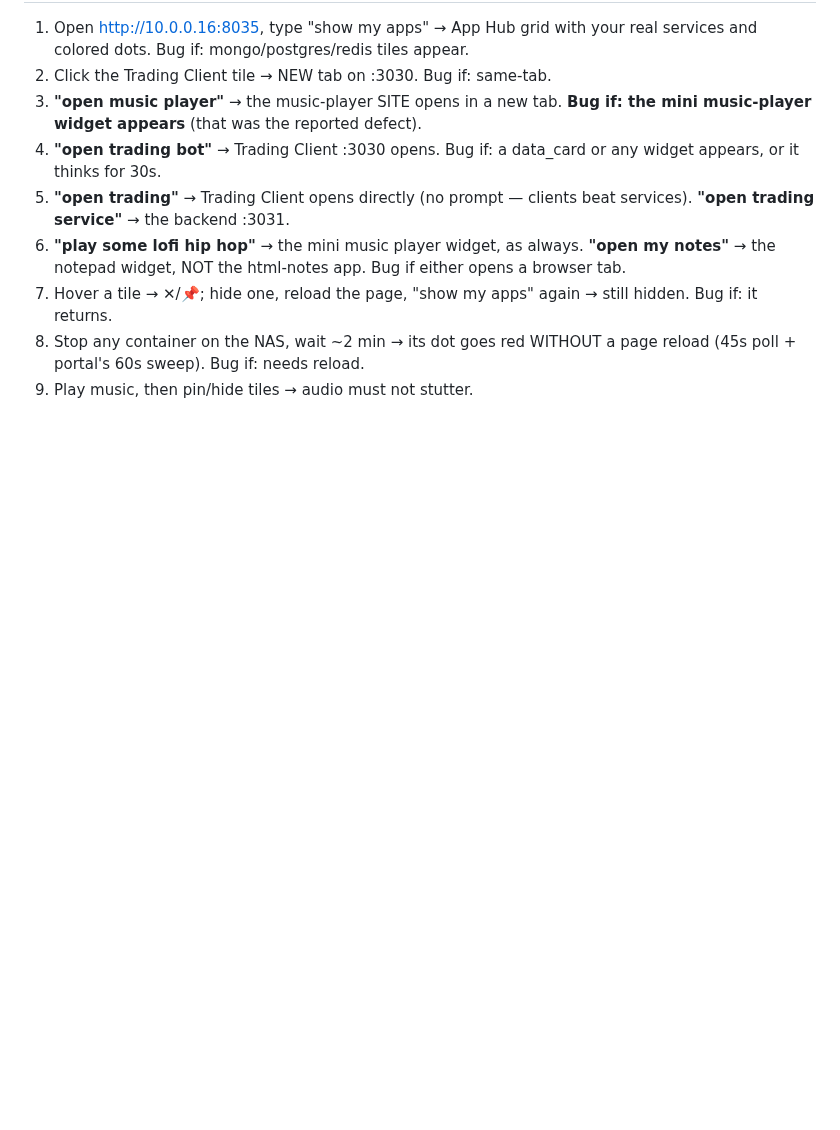
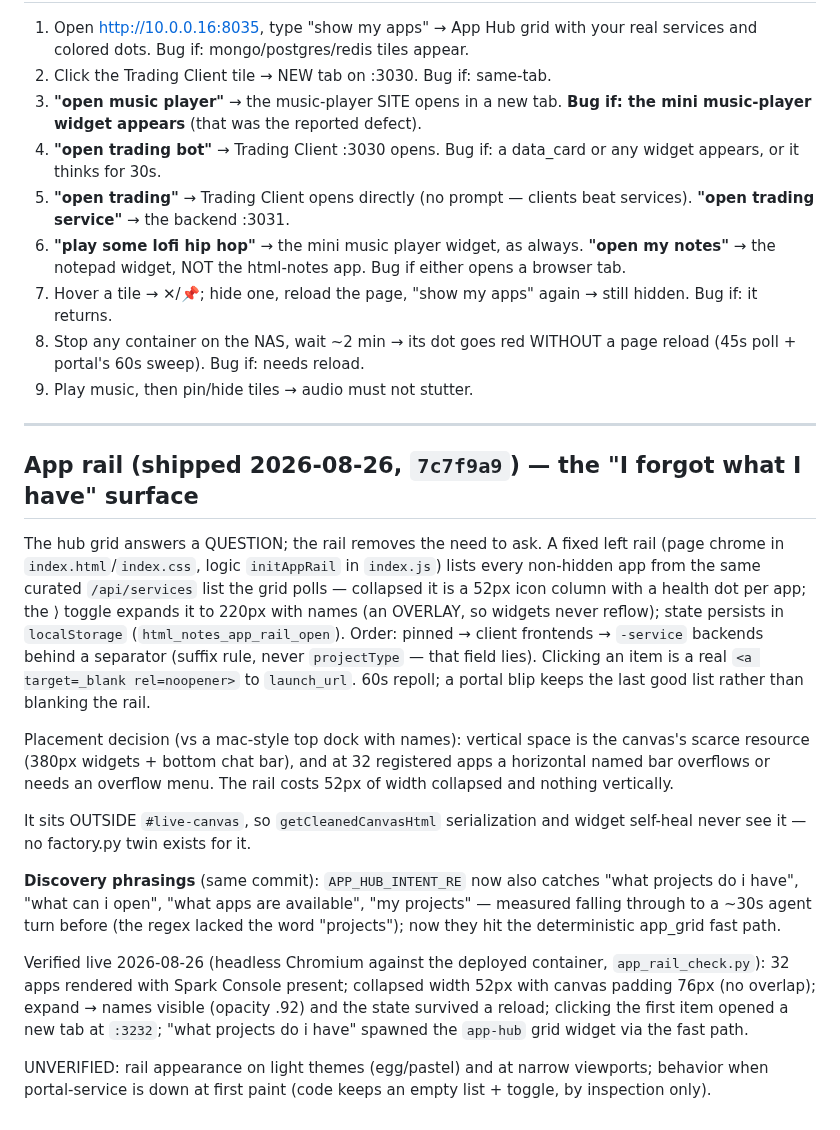
Before and after one commit to LazyCat420/HTML-Notes, a Markdown page: APP_HUB.md, the part around the change. Drawn GitHub-style; blank space fills up the shorter version.

Commit message:
docs(hub): app rail section — mechanism, placement decision, live evidence
Co-Authored-By: Claude Fable 5 <noreply@anthropic.com>

```diff
--- a/APP_HUB.md
+++ b/APP_HUB.md
@@ -226,3 +226,43 @@ Guards, in order (`extract_open_app_target` in `app/main.py`):
 5. Stop any container on the NAS, wait ~2 min → its dot goes red WITHOUT a
    page reload (45s poll + portal's 60s sweep). Bug if: needs reload.
 6. Play music, then pin/hide tiles → audio must not stutter.
+
+---
+
+## App rail (shipped 2026-08-26, `7c7f9a9`) — the "I forgot what I have" surface
+
+The hub grid answers a QUESTION; the rail removes the need to ask. A fixed
+left rail (page chrome in `index.html`/`index.css`, logic `initAppRail` in
+`index.js`) lists every non-hidden app from the same curated `/api/services`
+list the grid polls — collapsed it is a 52px icon column with a health dot
+per app; the ⟩ toggle expands it to 220px with names (an OVERLAY, so widgets
+never reflow); state persists in `localStorage` (`html_notes_app_rail_open`).
+Order: pinned → client frontends → `-service` backends behind a separator
+(suffix rule, never `projectType` — that field lies). Clicking an item is a
+real `<a target=_blank rel=noopener>` to `launch_url`. 60s repoll; a portal
+blip keeps the last good list rather than blanking the rail.
+
+Placement decision (vs a mac-style top dock with names): vertical space is
+the canvas's scarce resource (380px widgets + bottom chat bar), and at 32
+registered apps a horizontal named bar overflows or needs an overflow menu.
+The rail costs 52px of width collapsed and nothing vertically.
+
+It sits OUTSIDE `#live-canvas`, so `getCleanedCanvasHtml` serialization and
+widget self-heal never see it — no factory.py twin exists for it.
+
+**Discovery phrasings** (same commit): `APP_HUB_INTENT_RE` now also catches
+"what projects do i have", "what can i open", "what apps are available",
+"my projects" — measured falling through to a ~30s agent turn before (the
+regex lacked the word "projects"); now they hit the deterministic app_grid
+fast path.
+
+Verified live 2026-08-26 (headless Chromium against the deployed container,
+`app_rail_check.py`): 32 apps rendered with Spark Console present; collapsed
+width 52px with canvas padding 76px (no overlap); expand → names visible
+(opacity .92) and the state survived a reload; clicking the first item opened
+a new tab at `:3232`; "what projects do i have" spawned the `app-hub` grid
+widget via the fast path.
+
+UNVERIFIED: rail appearance on light themes (egg/pastel) and at narrow
+viewports; behavior when portal-service is down at first paint (code keeps
+an empty list + toggle, by inspection only).
```
